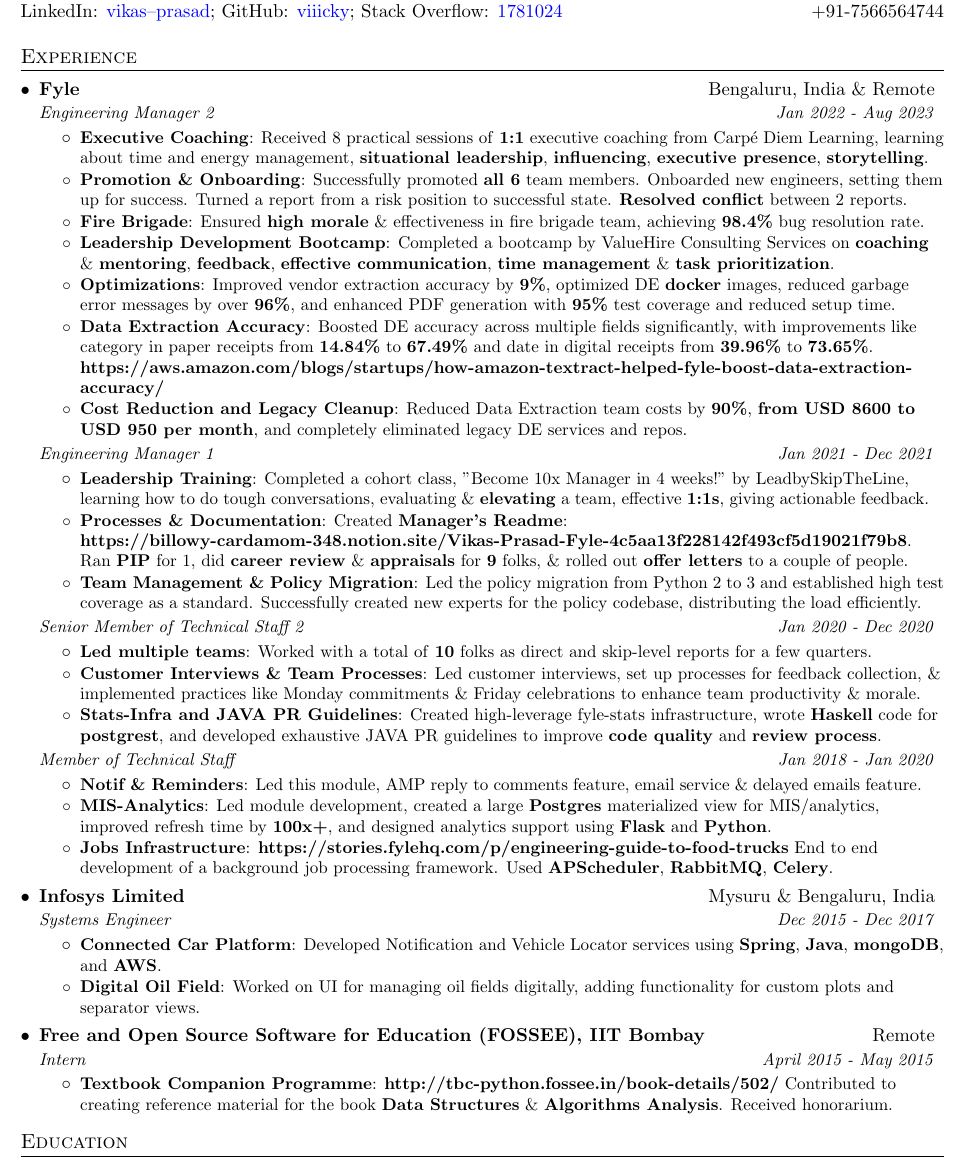
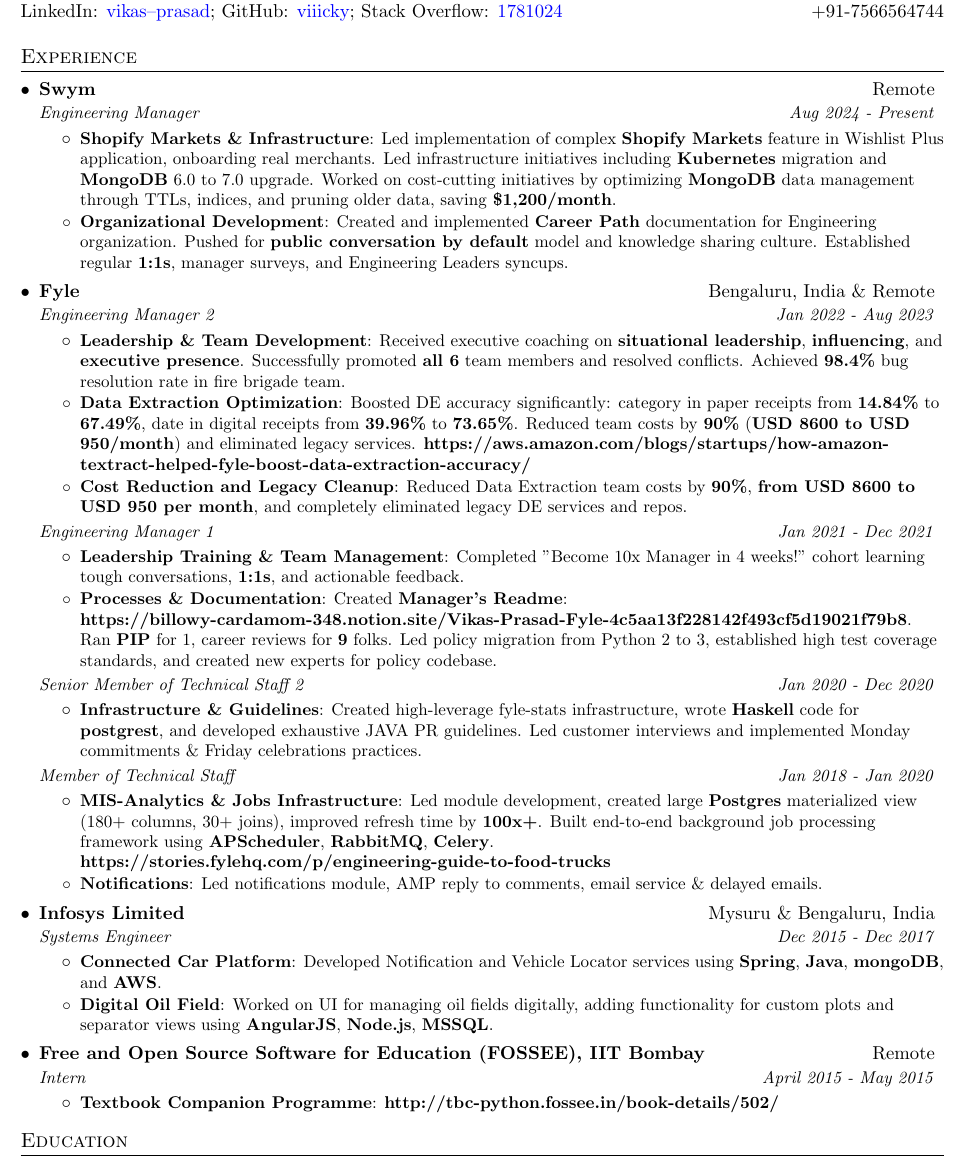
Before and after one commit to viiicky/Resume, a LaTeX CV (resume.tex): part of the page, cut so that both start at the same text. Compiled offline with pdfLaTeX.

Commit message:
update resume

```diff
--- a/resume.tex
+++ b/resume.tex
@@ -99,25 +99,25 @@
   \resumeSubHeadingListStart
 
     \resumeSubheading
+      {Swym}{Remote}
+      \resumeSubSubheading
+        {Engineering Manager}{Aug 2024 - Present}
+        \resumeItemListStart
+          \resumeItem{Shopify Markets \& Infrastructure}
+            {Led implementation of complex \textbf{Shopify Markets} feature in Wishlist Plus application, onboarding real merchants. Led infrastructure initiatives including \textbf{Kubernetes} migration and \textbf{MongoDB} 6.0 to 7.0 upgrade. Worked on cost-cutting initiatives by optimizing \textbf{MongoDB} data management through TTLs, indices, and pruning older data, saving \textbf{\$1,200/month}.}
+          \resumeItem{Organizational Development}
+            {Created and implemented \textbf{Career Path} documentation for Engineering organization. Pushed for \textbf{public conversation by default} model and knowledge sharing culture. Established regular \textbf{1:1s}, manager surveys, and Engineering Leaders syncups.}
+        \resumeItemListEnd
+
+    \resumeSubheading
       {Fyle}{Bengaluru, India \& Remote}
       \resumeSubSubheading
         {Engineering Manager 2}{Jan 2022 - Aug 2023}
         \resumeItemListStart
-          \resumeItem{Executive Coaching}
-            {Received 8 practical sessions of \textbf{1:1} executive coaching from Carpé Diem Learning, learning about time and energy management, \textbf{situational leadership}, \textbf{influencing}, \textbf{executive presence}, \textbf{storytelling}.}
-          \resumeItem{Promotion \& Onboarding}
-            {Successfully promoted \textbf{all 6} team members. Onboarded new engineers, setting them up for success. Turned a report from a risk position to successful state. \textbf{Resolved conflict} between 2 reports.}
-            % Neeraj is the report we turned from risk postion to success state
-          \resumeItem{Fire Brigade}
-            {Ensured \textbf{high morale} \& effectiveness in fire brigade team, achieving \textbf{98.4\%} bug resolution rate.}
-          \resumeItem{Leadership Development Bootcamp}
-            {Completed a bootcamp by ValueHire Consulting Services on \textbf{coaching} \& \textbf{mentoring}, \textbf{feedback}, \textbf{effective communication}, \textbf{time management} \& \textbf{task prioritization}.}
-          \resumeItem{Optimizations}
-            {Improved vendor extraction accuracy by \textbf{9\%}, optimized DE \textbf{docker} images, reduced garbage error messages by over \textbf{96\%}, and enhanced PDF generation with \textbf{95\%} test coverage and reduced setup time.}
-          \resumeItem{Data Extraction Accuracy}
-            {Boosted DE accuracy across multiple fields significantly, with improvements like category in paper receipts from \textbf{14.84\%} to \textbf{67.49\%} and date in digital receipts from \textbf{39.96\%} to \textbf{73.65\%}. \href{https://aws.amazon.com/blogs/startups/how-amazon-textract-helped-fyle-boost-data-extraction-accuracy/}{\textbf{https://aws.amazon.com/blogs/startups/how-amazon-textract-helped-fyle-boost-data-extraction-accuracy/}}}
-          \resumeItem{Cost Reduction and Legacy Cleanup}
-            {Reduced Data Extraction team costs by \textbf{90\%}, \textbf{from USD 8600 to USD 950 per month}, and completely eliminated legacy DE services and repos.}
+          \resumeItem{Leadership \& Team Development}
+            {Received executive coaching on \textbf{situational leadership}, \textbf{influencing}, and \textbf{executive presence}. Successfully promoted \textbf{all 6} team members and resolved conflicts. Achieved \textbf{98.4\%} bug resolution rate in fire brigade team.}
+          \resumeItem{Data Extraction Optimization}
+            {Boosted DE accuracy significantly: category in paper receipts from \textbf{14.84\%} to \textbf{67.49\%}, date in digital receipts from \textbf{39.96\%} to \textbf{73.65\%}. Reduced team costs by \textbf{90\%} (\textbf{USD 8600 to USD 950/month}) and eliminated legacy services. \href{https://aws.amazon.com/blogs/startups/how-amazon-textract-helped-fyle-boost-data-extraction-accuracy/}{\textbf{https://aws.amazon.com/blogs/startups/how-amazon-textract-helped-fyle-boost-data-extraction-accuracy/}}}
             % We improved the accuracy so much that we got rid of transcribers. We had 3 humans hired that were working on it. Once we made our systems confident enough, we got rid of them.
             % And, how did we improve the accuracy - we moved from custom models to Textract, and then on top of it we wrote our custom layers to further optimize the accuracy, these custom layers could be regex, or other custom logics.
             % And as part of working on this we had to frequently talk to AWS folks, follow up with them over the email thread, as this feature was yet to be released to everyone, and we were one of the early customers for them.
@@ -133,6 +133,8 @@
 
             % Expense rules
             % https://stories.fylehq.com/p/building-expense-rules-a-journey
+          \resumeItem{Cost Reduction and Legacy Cleanup}
+            {Reduced Data Extraction team costs by \textbf{90\%}, \textbf{from USD 8600 to USD 950 per month}, and completely eliminated legacy DE services and repos.}
         \resumeItemListEnd
         % Also worked on fying expenses via SMS
         % Also worked on Expense rules
@@ -140,8 +142,8 @@
       \resumeSubSubheading
         {Engineering Manager 1}{Jan 2021 - Dec 2021}
         \resumeItemListStart
-          \resumeItem{Leadership Training}
-            {Completed a cohort class, "Become 10x Manager in 4 weeks!" by LeadbySkipTheLine, learning how to do tough conversations, evaluating \& \textbf{elevating} a team, effective \textbf{1:1s}, giving actionable feedback.}
+          \resumeItem{Leadership Training \& Team Management}
+            {Completed "Become 10x Manager in 4 weeks!" cohort learning tough conversations, \textbf{1:1s}, and actionable feedback.}
             % - Onboarding a new engineer (Madhav) who had mostly worked on frontend-tech to data-extraction team successfully and smoothly. Thanks to the guidance from Siva on how to make the life of dev easier. In the beginning I was unsure how would someone with so less experience will be able to pull of the responsibility of handling whole data-extraction, but nevertheless I kept at it and tried to make Madhav successful in owning DE.
             % - There was a point where Madhav was at quite a low point wrt to DE tests initiative because of the pace of the progress. It took a lot of patience and active listening for me to gather his worries and insecurities and then guide him through pushing out of it successfully.
             % - Data extraction: Pushed the team to make DEv2 live. It lost steam a bit in the mid, but then we managed, and it ended really well. We had been receiving good feedback from different teams throughout. We were also able to boost up the accuracy for most of the fields.
@@ -150,8 +152,8 @@
             % Over here, of course, the actual work was done by Kirti, what I feel I did better here was, listen to the report’s need actively and then timely taking an action on it along with having a concrete tangible plan.
             % - Pushed Irfan as a fire brigade member: Irfan has now been in the fire brigade team for more than 2 consecutive months now. This has not only given made his desire of knowing other parts of the codebase possible but has also helped the fire brigade team as anything related to policy(and in some cases, other workflows too), he is able to handle quickly. There is a scope development here possible though - when he is the most experienced person the fire brigade call, he needs to own the show(feedback already given)
             % - Madhav interview stint: After being reported from Vaishnavi + Kartikey about Madhav's approach to interview, I immediately talked to Madhav and very patiently guided him on how to make an interview-review successful and how to see a candidate. Why I am putting this in the best work question? Because over here, I applied something that I very recently learnt from Siva. Siva recently shared detailed textual feedback for Abhishek Kumar while he was working on it. It takes time to write a detailed explanation out, but I found it quite valuable and I thought going forward I would imply this learning, and when this situation arose, I actually took the time out and whatever I talked to him about, actually wrote down and shared with him to develop this skill that I newly observed from Siva.
-          \resumeItem{Processes \& Documentation}
-            {Created \textbf{Manager’s Readme}: \href{https://billowy-cardamom-348.notion.site/Vikas-Prasad-Fyle-4c5aa13f228142f493cf5d19021f79b8}{\textbf{https://billowy-cardamom-348.notion.site/Vikas-Prasad-Fyle-4c5aa13f228142f493cf5d19021f79b8}}. Ran \textbf{PIP} for 1, did \textbf{career review} \& \textbf{appraisals} for \textbf{9} folks, \& rolled out \textbf{offer letters} to a couple of people.}
+            \resumeItem{Processes \& Documentation}
+            {Created \textbf{Manager's Readme}: \href{https://billowy-cardamom-348.notion.site/Vikas-Prasad-Fyle-4c5aa13f228142f493cf5d19021f79b8}{\textbf{https://billowy-cardamom-348.notion.site/Vikas-Prasad-Fyle-4c5aa13f228142f493cf5d19021f79b8}}. Ran \textbf{PIP} for 1, career reviews for \textbf{9} folks. Led policy migration from Python 2 to 3, established high test coverage standards, and created new experts for policy codebase.}
             % - Irfan’s PIP: This was a task where you need to be very disciplined. You cannot miss to send the daily status email at any cost, and you need to review the work on the daily basis. This was the first time I ran the PIP for someone, and it was a good experience overall.
             % - Appraisals: It was the first time I did review and appraisals. For ~9 folks. Appraisal conversations are definitely one of the toughest conversations I have had, and though it was quite exhausting, I like that it was a challenging task and not something easy. I also am thankful to Siva, for guiding me through it. Without his support, I could not imagine, how would this have gone /\
             % - Was able to finally set decent engineering practises(with Siva’s support), quality documentation and testing setup(Postman, integration, and backtest) for data-extraction. Onboarded Madhav with the help of these same docs without any issue.
@@ -159,8 +161,7 @@
             % - 1x1: 1x1 was one of the action items that was captured from my survey. I got better at it and was able to do more meaningful 1x1s this quarter. There is still possibility for me for more development here as I recently learned quite a few things about 1x1 from the lead cohort, which I want to try and apply here. But still, it’s better than where it was earlier.
             % - Manager’s readme: After constant pushes from Siva and Abhishek, I was finally able to push out the [manager’s readme](https://www.notion.so/4c5aa13f228142f493cf5d19021f79b8?pvs=21) for myself. It was taken by all the team members very very positively. Reports are now more aware of my quirks and behaviour and know how to get around them to keep things moving forward. Even outside Fyle(example in the lead cohort), I have gotten very good feedback about the readme, which also made me feel better.
             % The only thing left here is to try it out with a new team member and see how does it play out there.
-          \resumeItem{Team Management \& Policy Migration}
-            {Led the policy migration from Python 2 to 3 and established high test coverage as a standard. Successfully created new experts for the policy codebase, distributing the load efficiently.}
+
             % - policy migration from python 2 to python 3: This was a gigantic task, and I wrote the whole migration, and I was writing code after a while so all of it was perfect. Only thing, because of my emergency holidays, I was not there went it was being made live, but I am proud of the fact that the team was able to continue and push it through even when I was not around - just like a fault tolerant system. Of course, this was possible because of Kartikey and Siva handling the team in my absence.
             % - policy tests: Again, I was not around when this was being made live, and unlike the above task, I did not write bigger chunk of it. I laid the foundation and the initial discussions with Kirti and Irfan, specially making them understand the bigger picture for this initiative were interesting. For this particular item, more than me, the credit goes to Kartikey(and Siva) and the team. I am glad that we were able to set up such a high number for test coverage, which basically now works as a gold-standard for other teams.
             % - policy experts: Again, here I was not very confident how it would turn out, but it all worked out at the end. This is about creating new experts for the policy codebase, and transferring the load from Kartikey to Kirti + Irfan. Both the complex initiative and the team work actually worked out and we are able to successfully create two relatively lesser experience folks as the expert of a such a complex codebase in a matter of just a quarter. This particular item, I am really very amazed and proud about.
@@ -183,8 +184,6 @@
       \resumeSubSubheading
         {Senior Member of Technical Staff 2}{Jan 2020 - Dec 2020}
         \resumeItemListStart
-          \resumeItem{Led multiple teams}
-            {Worked with a total of \textbf{10} folks as direct and skip-level reports for a few quarters.}
             % Sync up skills: One of the goals I set for myself in Q4 was to improve my sync-up skills.
             % It was Q3 when I realized the priority of this problem and set up a plan for myself for Q4.
             % I made sure that both the operational and non-operational sync ups with all the 10 folks I worked in Q4 were being finished and documented.
@@ -198,8 +197,8 @@
             %   b) When I was on a call with you, again during around Adithya’s transition, and when I mentioned, that if there is one kind of meeting from my calendars, which I skip or reschedule most, it is non-operational 1x1, and then you mentioned, how this is exact opposite, and it is this meeting that should be prioritised the most and you recommended to do it every week with direct reportees and every other week with skip levels.
             %   Although, I was convinced by the importance of it by now, I was not confident about the frequency proposed, given that there were a total of 10 folks, I had been working with directly/indirectly last quarter, and thus I adapted it to every two weeks with direct and every 1 month with skip level. This itself was a decent aim for me given my then state.
 
-            \resumeItem{Customer Interviews \& Team Processes}
-            {Led customer interviews, set up processes for feedback collection, \& implemented practices like Monday commitments \& Friday celebrations to enhance team productivity \& morale.}
+        \resumeItem{Infrastructure \& Guidelines}
+            {Created high-leverage fyle-stats infrastructure, wrote \textbf{Haskell} code for \textbf{postgrest}, and developed exhaustive JAVA PR guidelines. Led customer interviews and implemented Monday commitments \& Friday celebrations practices.}
             % Customer interviews: There were a couple of initiatives where I lead the customer interviews. This went very well. Set up a process and template within the team for this.
             % Prepared for interviews in advance. Did detailed analysis of interview sessions. Documented everything.
             % And, above all, taught and coached all of these to the team leads working with me, which they are now finding very useful when leading interviews on their own.
@@ -219,8 +218,6 @@
             % as a result of which not only initiatives like #simplify_expense_policy_form or #bring_more_powerful_workflows started using the same component,
             % but initiatives from others teams like Vashnavi’s also reused the same component to collect fresh feedback from customers :)
 
-            \resumeItem{Stats-Infra and JAVA PR Guidelines}
-            {Created high-leverage fyle-stats infrastructure, wrote \textbf{Haskell} code for \textbf{postgrest}, and developed exhaustive JAVA PR guidelines to improve \textbf{code quality} and \textbf{review process}.}
             % Github Issue: https://github.com/PostgREST/postgrest/issues/1573
             % Haskell Code: https://github.com/viiicky/postgrest/commits/master
 
@@ -242,12 +239,8 @@
       \resumeSubSubheading
         {Member of Technical Staff}{Jan 2018 - Jan 2020}
         \resumeItemListStart
-          \resumeItem{Notif \& Reminders}
-            {Led this module, AMP reply to comments feature, email service \& delayed emails feature.}
-            % (4 people team other than me, 2 dev, 1 designer, 1 dev intern)
-
-          \resumeItem{MIS-Analytics}
-            {Led module development, created a large \textbf{Postgres} materialized view for MIS/analytics, improved refresh time by \textbf{100x+}, and designed analytics support using \textbf{Flask} and \textbf{Python}.}
+          \resumeItem{MIS-Analytics \& Jobs Infrastructure}
+            {Led module development, created large \textbf{Postgres} materialized view (180+ columns, 30+ joins), improved refresh time by \textbf{100x+}. Built end-to-end background job processing framework using \textbf{APScheduler}, \textbf{RabbitMQ}, \textbf{Celery}. \href{https://stories.fylehq.com/p/engineering-guide-to-food-trucks}{\textbf{https://stories.fylehq.com/p/engineering-guide-to-food-trucks}}}
             % Also, persistent filters
             % Also, business case and functional requirements: custom reporting
 
@@ -274,8 +267,6 @@
             % helpful blog to get the whole picture(we are not the author): https://stories.fylehq.com/p/analytics-pipeline-using-incremental
             % Common approach to analytics is to have a set of normalised tables and load data from core /fast-moving (source) tables to these separate views/table definitions (destination) -  optimised for running complex analytical queries
 
-          \resumeItem{Jobs Infrastructure}
-            {\href{https://stories.fylehq.com/p/engineering-guide-to-food-trucks}{\textbf{https://stories.fylehq.com/p/engineering-guide-to-food-trucks}} End to end development of a background job processing framework. Used \textbf{APScheduler}, \textbf{RabbitMQ}, \textbf{Celery}.}
             % End-to-end means, not only development, but pre and post dev stuff also, like: business requirements, functional requirements, engineering design, dev+documentation+testing+demo+maintenance etc.
             % Learnt really a good loads of things from this project. Got many myths busted :)
 
@@ -296,6 +287,9 @@
             % - developed Auto generate unique sequential payment numbers at org level
             % - developed JwtPrincipal support for including roles, scopes, added_by etc.
             % - led defaults-handler
+          \resumeItem{Notifications}
+          {Led notifications module, AMP reply to comments, email service \& delayed emails.}
+            % (4 people team other than me, 2 dev, 1 designer, 1 dev intern)
         \resumeItemListEnd
 % What is Fyle: Intelligent Expense Management Software. a new standard for expense management that provides one click expense tracking for employees and unmatched control for enterprises.
 % Tech stack at Fyle: main service in Java with Dropwizard framework. Almost all others services in Python with Flask framework. Every now and then people keep trying different tech like Ruby, Django etc. etc.
@@ -313,7 +307,7 @@
   % Author tag on spring-library :) https://github.com/spring-projects/spring-integration/commit/74b59ef8d3d157c7d19e7937314812fc5a9c15e6
 
           \resumeItem{Digital Oil Field}
-            {Worked on UI for managing oil fields digitally, adding functionality for custom plots and separator views.}
+            {Worked on UI for managing oil fields digitally, adding functionality for custom plots and separator views using \textbf{AngularJS}, \textbf{Node.js}, \textbf{MSSQL}.}
   % What: UI App Full Stack Developer, Mssql, AngularJS, Node.js � DOF is an application which collects data through various sensors placed in oil field and then after filtering those data, provides interactive dashboard to the user where user can:
   % - monitor the activities of oil wells, various equipment like separators, pump etc.
   % - close alarms raised by any equipment.
@@ -330,11 +324,13 @@
         {Intern}{April 2015 - May 2015}
         \resumeItemListStart
           \resumeItem{Textbook Companion Programme}
-            {\href{http://tbc-python.fossee.in/book-details/502/}{\textbf{http://tbc-python.fossee.in/book-details/502/}} Contributed to creating reference material for the book \textbf{Data Structures} \& \textbf{Algorithms Analysis}. Received honorarium.}
+            {\href{http://tbc-python.fossee.in/book-details/502/}{\textbf{http://tbc-python.fossee.in/book-details/502/}}}
         \resumeItemListEnd
-% What: Textbook Companion Programme by IIT Bombay on Internet
-% What did I do: Submitted Python code for all the solved examples of the book Sams Teach Yourself Data Structures & Algorithms Analysis in 24 Hours; FOSSEE (Free and Open Source Software for Education); Contributed in creating a repository of reference material. Received honorarium. Strengthened Python, Object Oriented and Data Structures Algorithms Analysis skills. Complete project on above link.
-% When: April 2015 - May 2015
+% % What: Textbook Companion Programme by IIT Bombay on Internet
+% % What did I do:
+% - Contributed to creating reference material for the book \textbf{Data Structures} \& \textbf{Algorithms Analysis}. Received honorarium.
+% - Submitted Python code for all the solved examples of the book Sams Teach Yourself Data Structures & Algorithms Analysis in 24 Hours; FOSSEE (Free and Open Source Software for Education); Contributed in creating a repository of reference material. Received honorarium. Strengthened Python, Object Oriented and Data Structures Algorithms Analysis skills. Complete project on above link.
+% % When: April 2015 - May 2015
   \resumeSubHeadingListEnd
 
 %-----------EDUCATION-----------------
```
Also changed, not shown: README.md, resume_v04.pdf (deleted), resume_v04.png (deleted), resume_v05.pdf (added), resume_v05.png (added), resume.tex (2 more changed lines).
